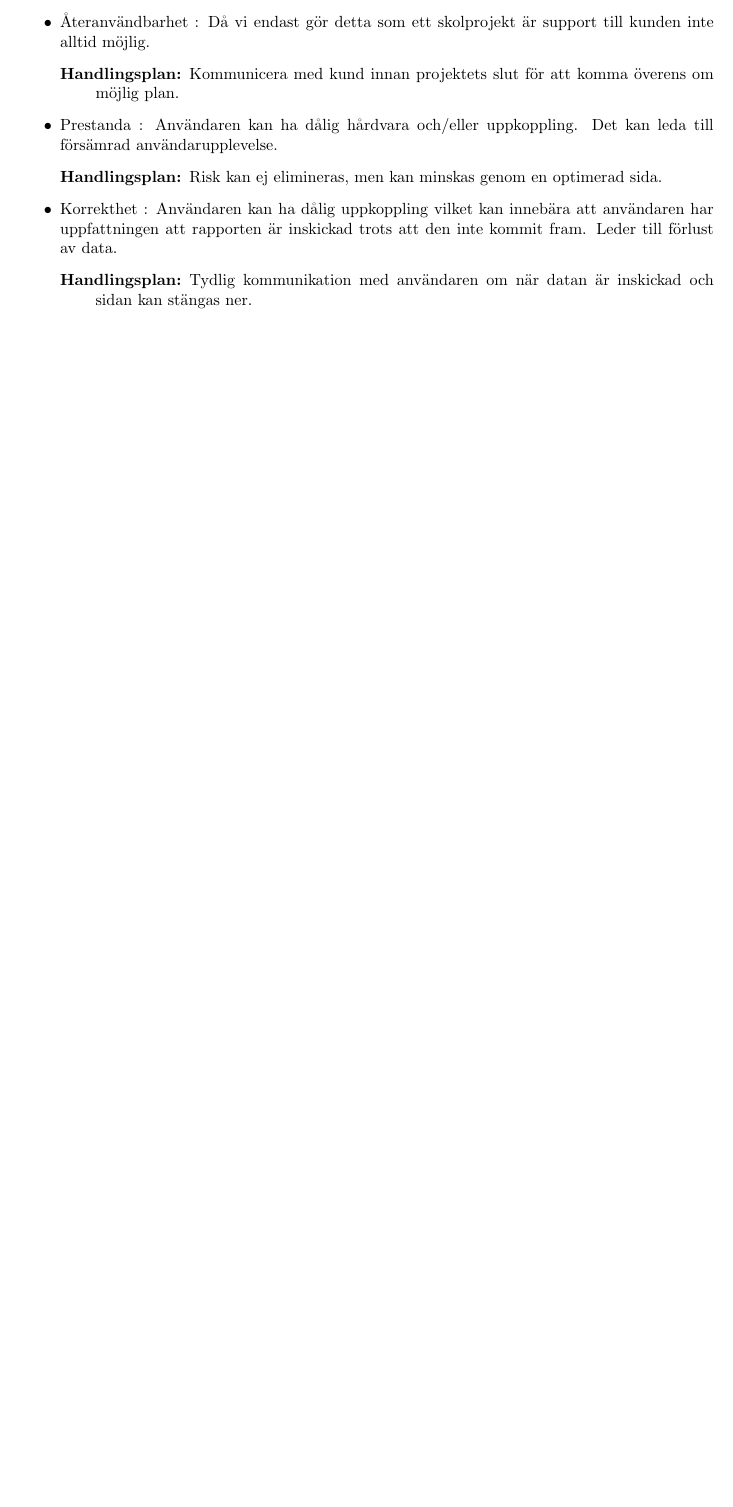
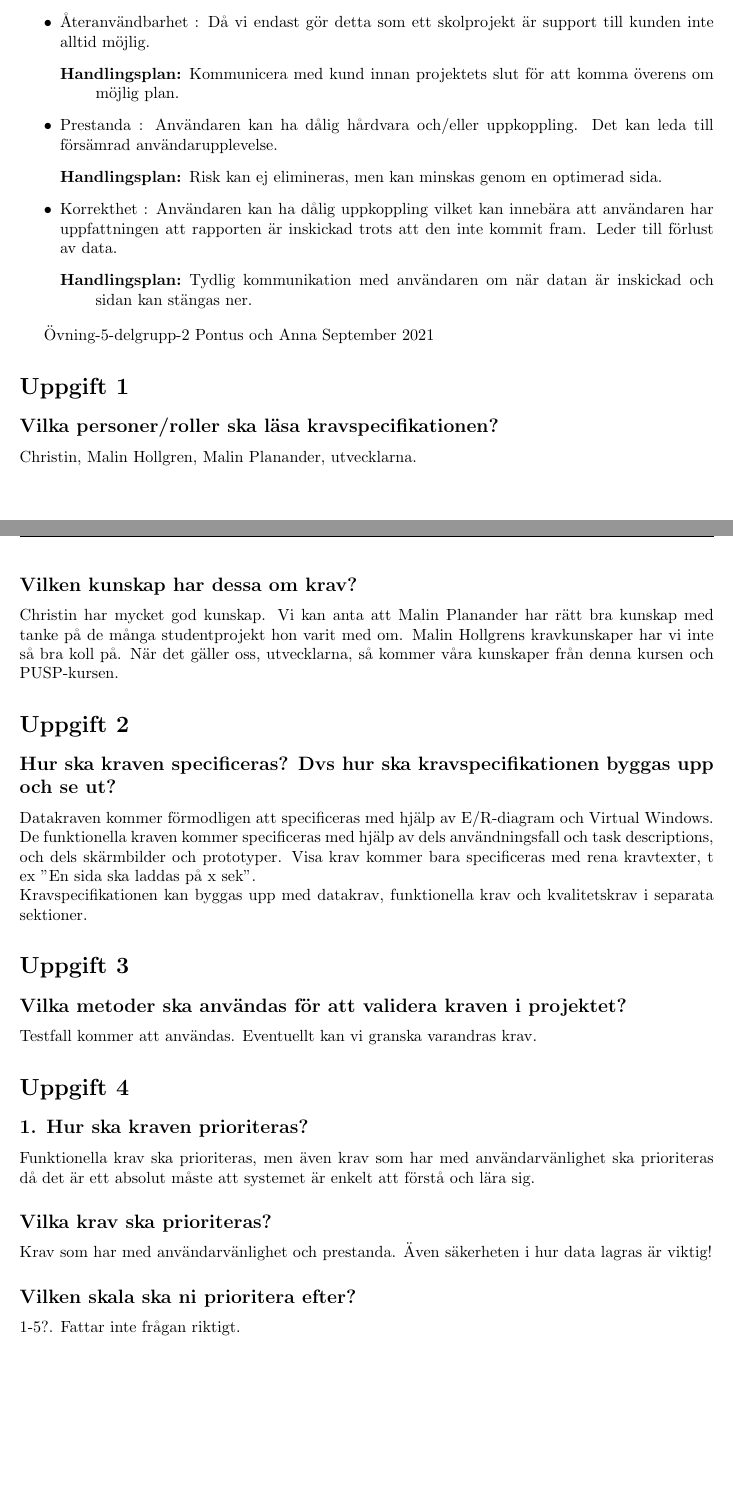
Before and after one commit to Sjofil/HASAB-IDA3, a LaTeX document (Kravprocess/Kravprocessbok v 0.3.tex): part of page 15 of 15 before the commit and two parts of pages 15 and 16 of 16 after it, the two joined at a grey line, cut so that both start at the same text, the shorter picture padded with empty space. Compiled offline with pdfLaTeX.

Commit message:
added delgrupp 2 övning 5

```diff
--- a/Kravprocess/Kravprocessbok v 0.3.tex
+++ b/Kravprocess/Kravprocessbok v 0.3.tex
@@ -462,6 +462,35 @@
 
 
 
+\title{Övning-5-delgrupp-2}
+\author{Pontus och Anna}
+\date{September 2021}
+
+
+
+\maketitle
+
+\section*{Uppgift 1}
+\subsection*{Vilka personer/roller ska läsa kravspecifikationen?}
+Christin, Malin Hollgren, Malin Planander, utvecklarna.
+\subsection*{Vilken kunskap har dessa om krav?}
+Christin har mycket god kunskap. Vi kan anta att Malin Planander har rätt bra kunskap med tanke på de många studentprojekt hon varit med om. Malin Hollgrens kravkunskaper har vi inte så bra koll på. När det gäller oss, utvecklarna, så kommer våra kunskaper från denna kursen och PUSP-kursen.
+\section*{Uppgift 2}
+\subsection*{Hur ska kraven specificeras? Dvs hur ska kravspecifikationen byggas upp och se ut?}
+Datakraven kommer förmodligen att specificeras med hjälp av E/R-diagram och Virtual Windows. De funktionella kraven kommer specificeras med hjälp av dels användningsfall och task descriptions, och dels skärmbilder och prototyper. Visa krav kommer bara specificeras med rena kravtexter, t ex "En sida ska laddas på x sek". \\
+Kravspecifikationen kan byggas upp med datakrav, funktionella krav och kvalitetskrav i separata sektioner.
+\section*{Uppgift 3}
+\subsection*{Vilka metoder ska användas för att validera kraven i projektet?}
+Testfall kommer att användas. Eventuellt kan vi granska varandras krav.
+\section*{Uppgift 4}
+\subsection*{1. Hur ska kraven prioriteras?}
+Funktionella krav ska prioriteras, men även krav som har med användarvänlighet ska prioriteras då det är
+ett absolut måste att systemet är enkelt att förstå och lära sig.
+\subsection*{Vilka krav ska prioriteras?}
+Krav som har med användarvänlighet och prestanda. Även säkerheten i hur data lagras är viktig!
+\subsection*{Vilken skala ska ni prioritera efter?}
+1-5?. Fattar inte frågan riktigt.
+
 
 \bibliographystyle{alpha}
 
```
